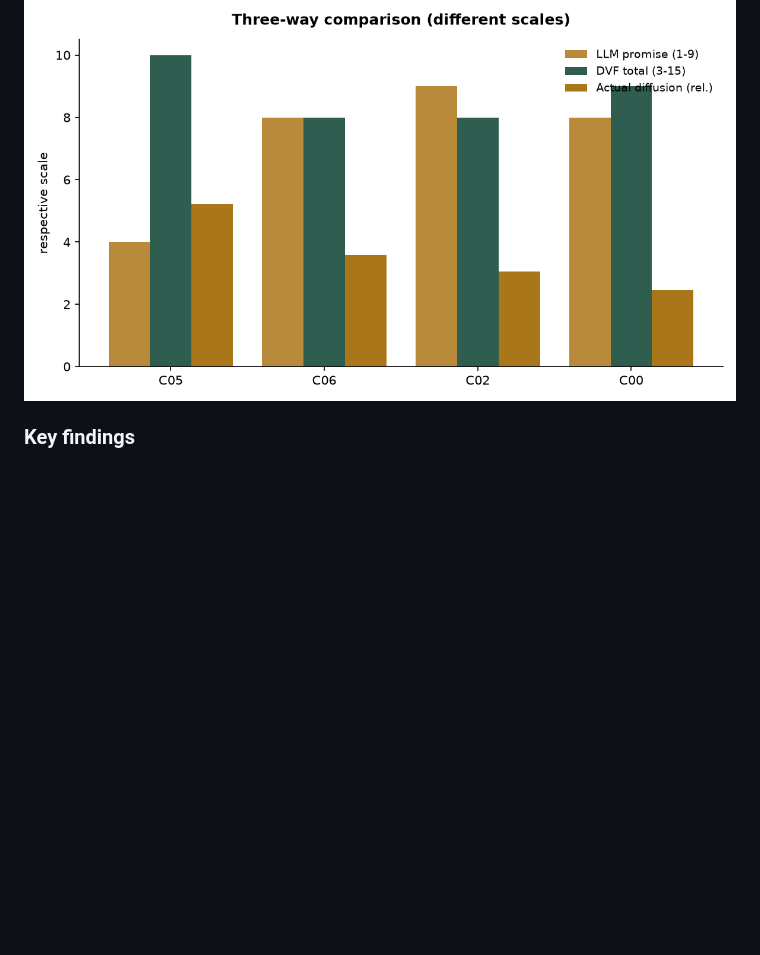
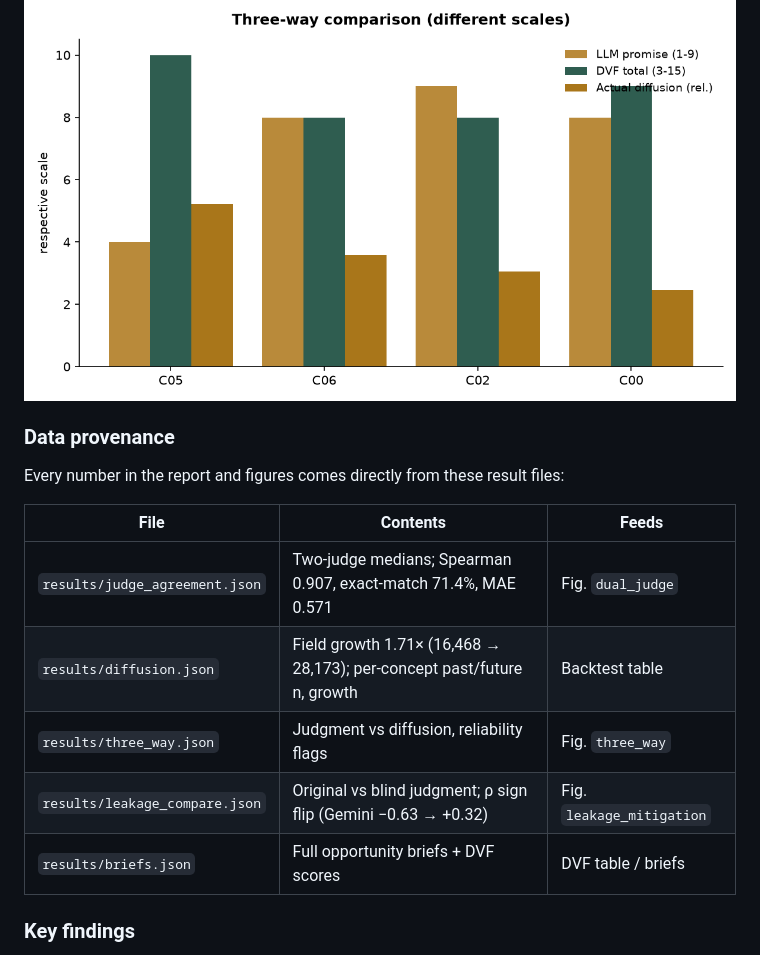
Before and after one commit to m2nwo079/tod, a Markdown page: README.md, the part around one of its changes. GitHub-like rendering; blank space fills up the shorter version.

```diff
--- a/README.md
+++ b/README.md
@@ -120,6 +127,18 @@ diffusion — the true top concept C05 rises from 4 to 8, while C02 falls from 9
 lowest by the original LLM judge, is highest on DVF and first in actual diffusion.
 
 ![Three-way comparison](results/figures/three_way.png)
+
+### Data provenance
+
+Every number in the report and figures comes directly from these result files:
+
+| File | Contents | Feeds |
+|---|---|---|
+| `results/judge_agreement.json` | Two-judge medians; Spearman 0.907, exact-match 71.4%, MAE 0.571 | Fig. `dual_judge` |
+| `results/diffusion.json` | Field growth 1.71× (16,468 → 28,173); per-concept past/future n, growth | Backtest table |
+| `results/three_way.json` | Judgment vs diffusion, reliability flags | Fig. `three_way` |
+| `results/leakage_compare.json` | Original vs blind judgment; ρ sign flip (Gemini −0.63 → +0.32) | Fig. `leakage_mitigation` |
+| `results/briefs.json` | Full opportunity briefs + DVF scores | DVF table / briefs |
 
 ### Key findings
 
```
Also changed, not shown: other parts of README.md (+7 -0 lines).
